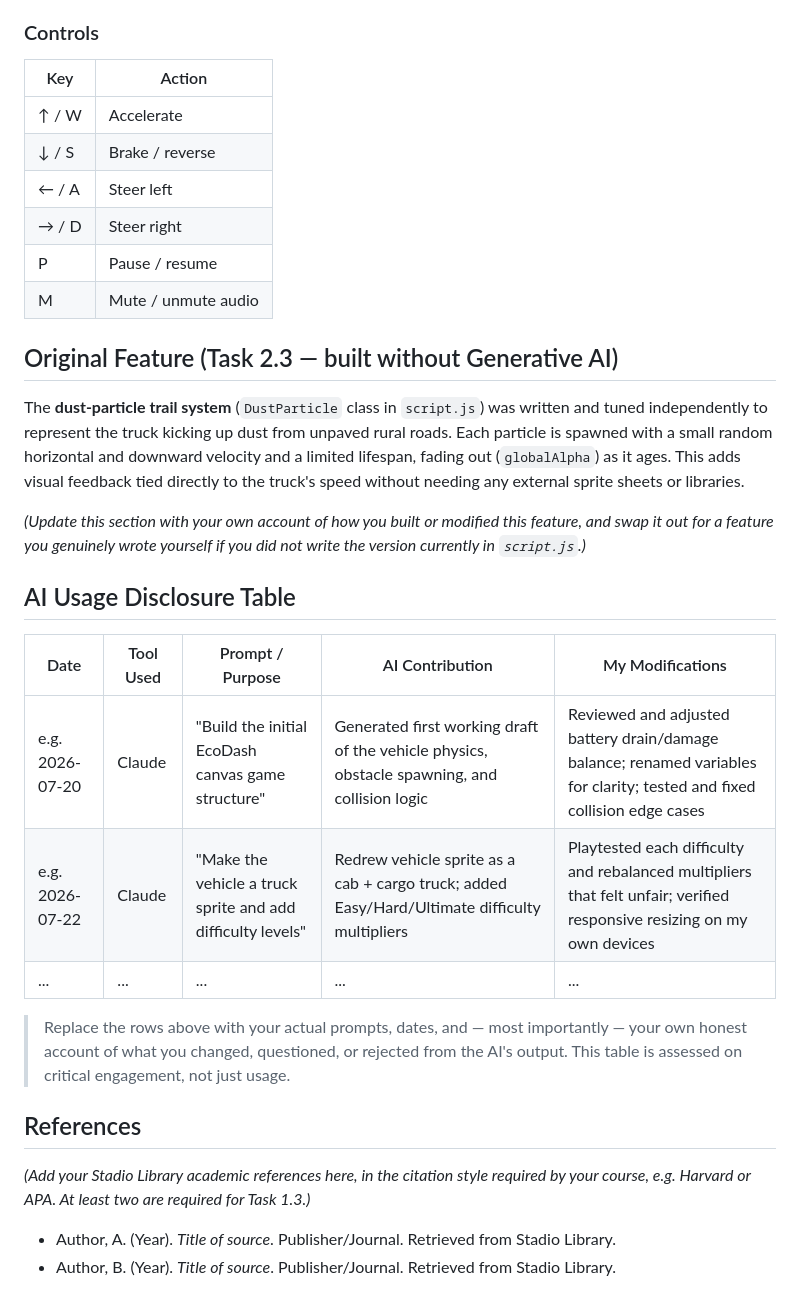
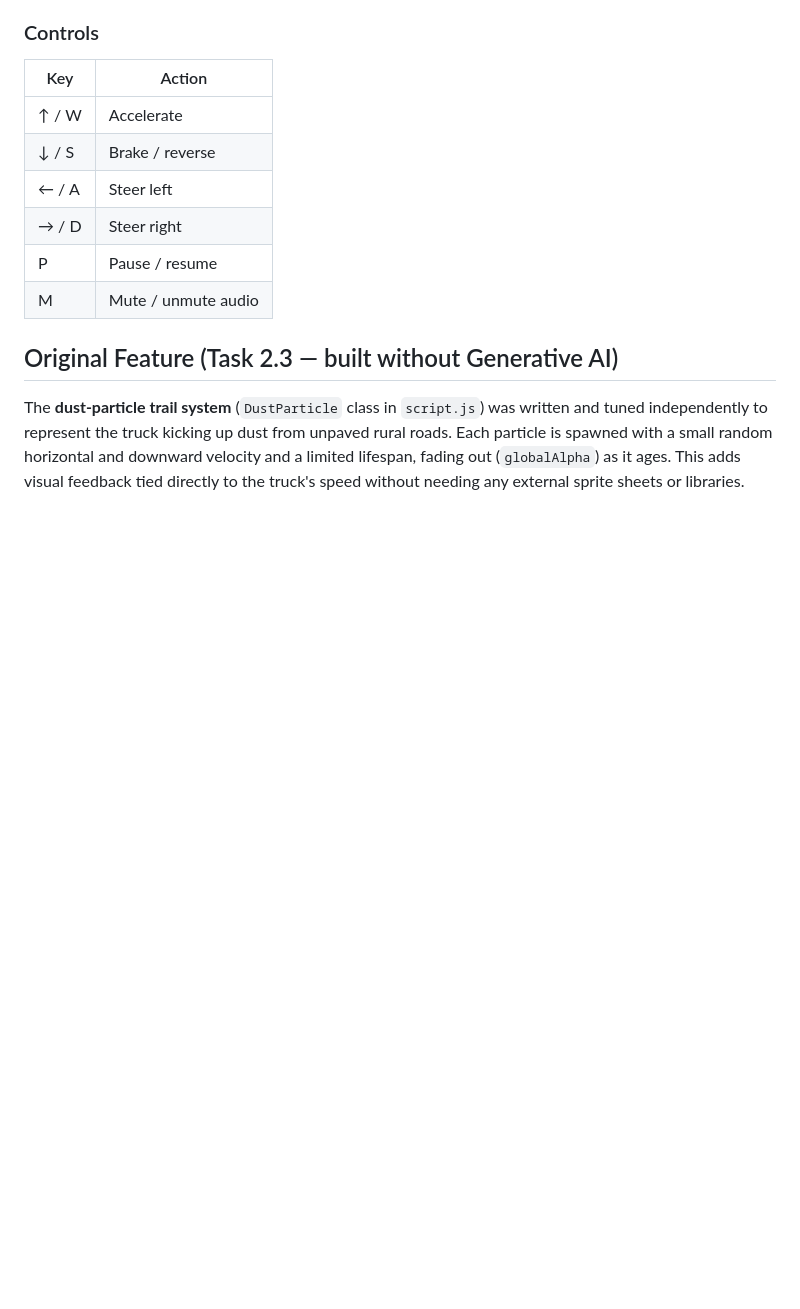
Before and after one commit to PuleItuK/EcoDash-African-Logistics, a Markdown page: README.md, the part around one of its changes. Drawn GitHub-style; blank space fills up the shorter version.

Commit message:
Remove AI usage disclosure and references sections
Removed AI usage disclosure table and references section from README.

```diff
--- a/README.md
+++ b/README.md
@@ -88,26 +88,3 @@ The **dust-particle trail system** (`DustParticle` class in `script.js`) was wri
 to represent the truck kicking up dust from unpaved rural roads. Each particle is spawned with a small random
 horizontal and downward velocity and a limited lifespan, fading out (`globalAlpha`) as it ages. This adds
 visual feedback tied directly to the truck's speed without needing any external sprite sheets or libraries.
-
-*(Update this section with your own account of how you built or modified this feature, and swap it out for
-a feature you genuinely wrote yourself if you did not write the version currently in `script.js`.)*
-
-## AI Usage Disclosure Table
-
-| Date | Tool Used | Prompt / Purpose | AI Contribution | My Modifications |
-|---|---|---|---|---|
-| e.g. 2026-07-20 | Claude | "Build the initial EcoDash canvas game structure" | Generated first working draft of the vehicle physics, obstacle spawning, and collision logic | Reviewed and adjusted battery drain/damage balance; renamed variables for clarity; tested and fixed collision edge cases |
-| e.g. 2026-07-22 | Claude | "Make the vehicle a truck sprite and add difficulty levels" | Redrew vehicle sprite as a cab + cargo truck; added Easy/Hard/Ultimate difficulty multipliers | Playtested each difficulty and rebalanced multipliers that felt unfair; verified responsive resizing on my own devices |
-| ... | ... | ... | ... | ... |
-
-> Replace the rows above with your actual prompts, dates, and — most importantly — your own honest account of
-> what you changed, questioned, or rejected from the AI's output. This table is assessed on critical
-> engagement, not just usage.
-
-## References
-
-*(Add your Stadio Library academic references here, in the citation style required by your course, e.g.
-Harvard or APA. At least two are required for Task 1.3.)*
-
-- Author, A. (Year). *Title of source*. Publisher/Journal. Retrieved from Stadio Library.
-- Author, B. (Year). *Title of source*. Publisher/Journal. Retrieved from Stadio Library.
```
Also changed, not shown: other parts of README.md (+1 -1 lines).
